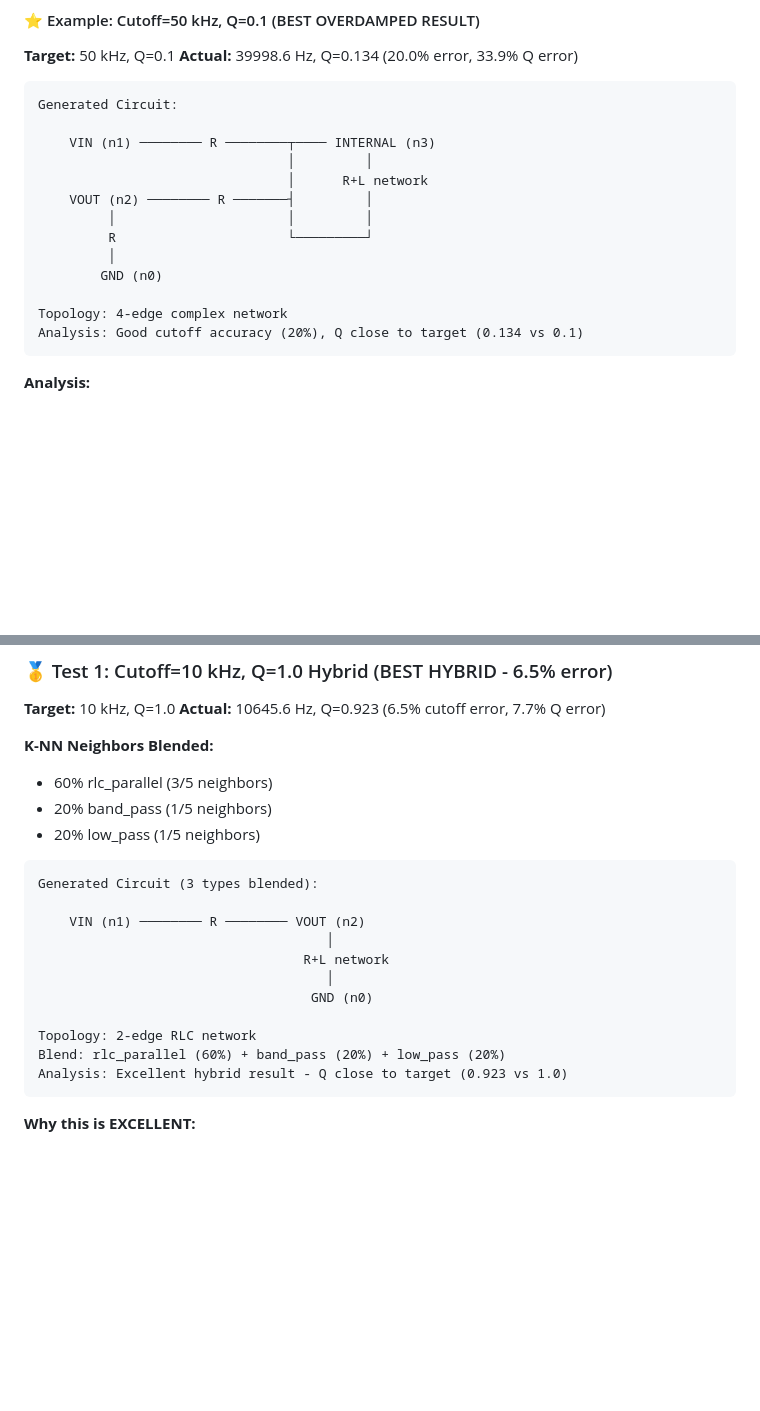
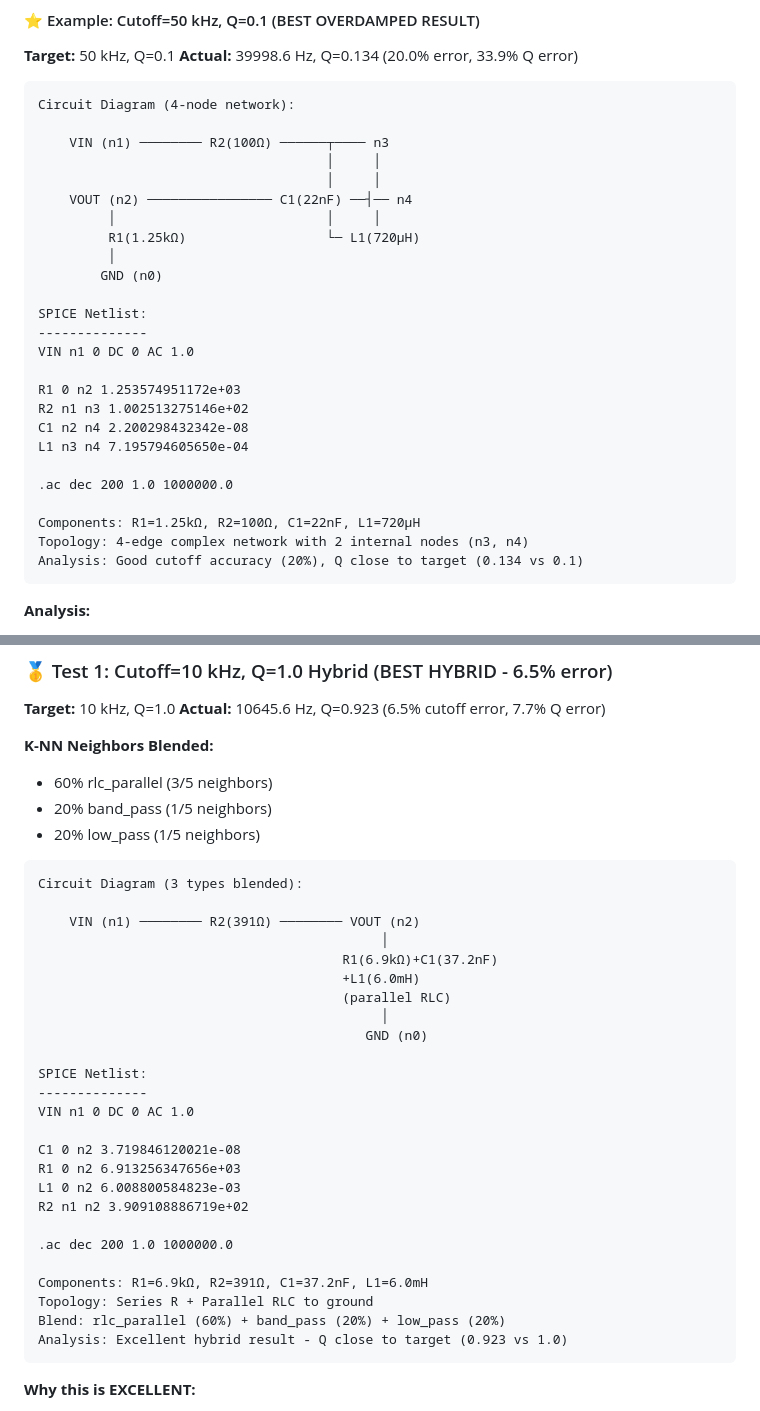
Before and after one commit to EasonLi292/Z-GED, a Markdown page: GENERATION_RESULTS.md, 2 parts joined by grey strips. Rendered like a GitHub page; blank space fills up the shorter version.

````diff
--- a/GENERATION_RESULTS.md
+++ b/GENERATION_RESULTS.md
@@ -193,18 +229,30 @@ Analysis: Topology shows awareness (3 edges), but values completely wrong
 **Actual:** 39998.6 Hz, Q=0.134 (20.0% error, 33.9% Q error)
 
 ```
-Generated Circuit:
+Circuit Diagram (4-node network):
 
-    VIN (n1) ──────── R ────────┬──── INTERNAL (n3)
-                                │         │
-                                │      R+L network
-    VOUT (n2) ──────── R ───────┤         │
-         │                      │         │
-         R                      └─────────┘
+    VIN (n1) ──────── R2(100Ω) ──────┬──── n3
+                                     │     │
+                                     │     │
+    VOUT (n2) ──────────────── C1(22nF) ──┤── n4
+         │                           │     │
+         R1(1.25kΩ)                  └─ L1(720μH)
          │
         GND (n0)
 
-Topology: 4-edge complex network
+SPICE Netlist:
+--------------
+VIN n1 0 DC 0 AC 1.0
+
+R1 0 n2 1.253574951172e+03
+R2 n1 n3 1.002513275146e+02
+C1 n2 n4 2.200298432342e-08
+L1 n3 n4 7.195794605650e-04
+
+.ac dec 200 1.0 1000000.0
+
+Components: R1=1.25kΩ, R2=100Ω, C1=22nF, L1=720μH
+Topology: 4-edge complex network with 2 internal nodes (n3, n4)
 Analysis: Good cutoff accuracy (20%), Q close to target (0.134 vs 0.1)
 ```
 
@@ -257,15 +305,29 @@ Testing specifications that blend multiple filter types through k-NN interpolati
 - 20% low_pass (1/5 neighbors)
 
 ```
-Generated Circuit (3 types blended):
+Circuit Diagram (3 types blended):
 
-    VIN (n1) ──────── R ──────── VOUT (n2)
-                                     │
-                                  R+L network
-                                     │
-                                   GND (n0)
+    VIN (n1) ──────── R2(391Ω) ──────── VOUT (n2)
+                                            │
+                                       R1(6.9kΩ)+C1(37.2nF)
+                                       +L1(6.0mH)
+                                       (parallel RLC)
+                                            │
+                                          GND (n0)
 
-Topology: 2-edge RLC network
+SPICE Netlist:
+--------------
+VIN n1 0 DC 0 AC 1.0
+
+C1 0 n2 3.719846120021e-08
+R1 0 n2 6.913256347656e+03
+L1 0 n2 6.008800584823e-03
+R2 n1 n2 3.909108886719e+02
+
+.ac dec 200 1.0 1000000.0
+
+Components: R1=6.9kΩ, R2=391Ω, C1=37.2nF, L1=6.0mH
+Topology: Series R + Parallel RLC to ground
 Blend: rlc_parallel (60%) + band_pass (20%) + low_pass (20%)
 Analysis: Excellent hybrid result - Q close to target (0.923 vs 1.0)
 ```
````
Also changed, not shown: other parts of GENERATION_RESULTS.md (+78 -28 lines).
